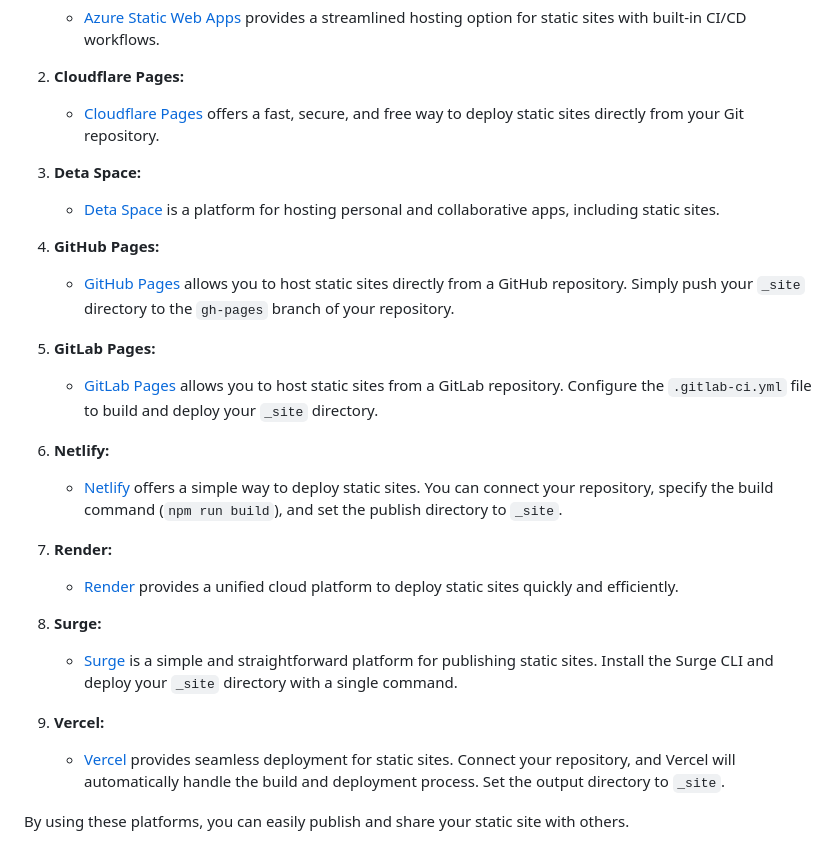
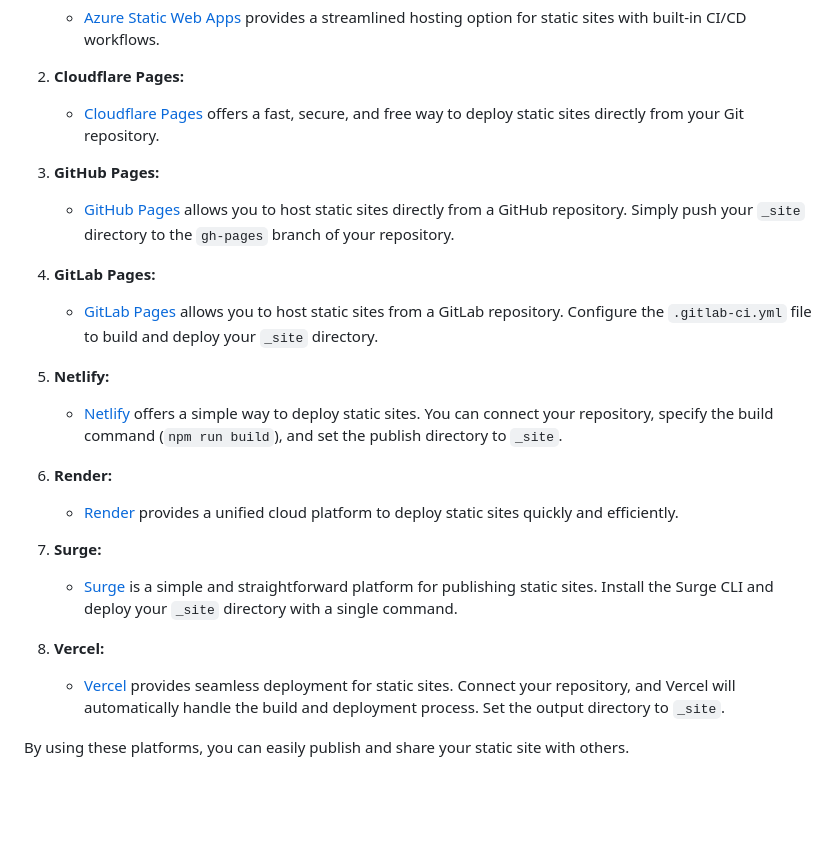
Before and after one commit to LebCit/litenode-markdown-app, a Markdown page: views/markdown/static-site.md, the part around the change. Drawn GitHub-style; blank space fills up the shorter version.

Commit message:
Remove Deta Space from static sites hosts since it doesn't exist anymore

```diff
--- a/views/markdown/static-site.md
+++ b/views/markdown/static-site.md
@@ -398,31 +398,27 @@ You can easily publish the `_site` directory content on various platforms that h
 
     - [Cloudflare Pages](https://pages.cloudflare.com/) offers a fast, secure, and free way to deploy static sites directly from your Git repository.
 
-3. **Deta Space:**
-
-    - [Deta Space](https://deta.space/) is a platform for hosting personal and collaborative apps, including static sites.
-
-4. **GitHub Pages:**
+3. **GitHub Pages:**
 
     - [GitHub Pages](https://pages.github.com/) allows you to host static sites directly from a GitHub repository. Simply push your `_site` directory to the `gh-pages` branch of your repository.
 
-5. **GitLab Pages:**
+4. **GitLab Pages:**
 
     - [GitLab Pages](https://about.gitlab.com/product/pages/) allows you to host static sites from a GitLab repository. Configure the `.gitlab-ci.yml` file to build and deploy your `_site` directory.
 
-6. **Netlify:**
+5. **Netlify:**
 
     - [Netlify](https://www.netlify.com/) offers a simple way to deploy static sites. You can connect your repository, specify the build command (`npm run build`), and set the publish directory to `_site`.
 
-7. **Render:**
+6. **Render:**
 
     - [Render](https://render.com/) provides a unified cloud platform to deploy static sites quickly and efficiently.
 
-8. **Surge:**
+7. **Surge:**
 
     - [Surge](https://surge.sh/) is a simple and straightforward platform for publishing static sites. Install the Surge CLI and deploy your `_site` directory with a single command.
 
-9. **Vercel:**
+8. **Vercel:**
     - [Vercel](https://vercel.com/) provides seamless deployment for static sites. Connect your repository, and Vercel will automatically handle the build and deployment process. Set the output directory to `_site`.
 
 By using these platforms, you can easily publish and share your static site with others.
```
